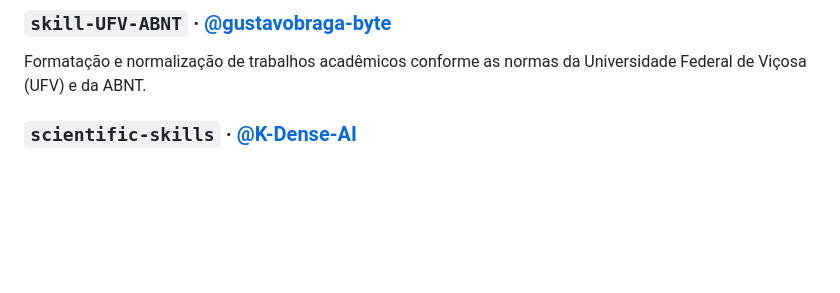
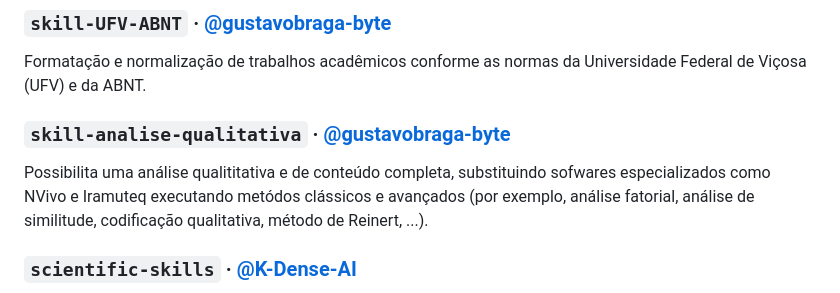
Before and after one commit to gustavobraga-byte/PesquisAI, a Markdown page: README.md, the part around one of its changes. Rendered like a GitHub page; blank space fills up the shorter version.

Commit message:
Add qualitative analysis skill to README
Added new skill for qualitative analysis and content.

```diff
--- a/README.md
+++ b/README.md
@@ -54,6 +53,9 @@ Integração com o OpenDataSUS para coleta e análise de dados de saúde públic
 
 ### `skill-UFV-ABNT` · [@gustavobraga-byte](https://github.com/gustavobraga-byte)
 Formatação e normalização de trabalhos acadêmicos conforme as normas da Universidade Federal de Viçosa (UFV) e da ABNT.
+
+### `skill-analise-qualitativa` · [@gustavobraga-byte](https://github.com/gustavobraga-byte)
+Possibilita uma análise qualititativa e de conteúdo completa, substituindo sofwares especializados como NVivo e Iramuteq executando metódos clássicos e avançados (por exemplo, análise fatorial, análise de similitude, codificação qualitativa, método de Reinert, ...).
 
 ### `scientific-skills` · [@K-Dense-AI](https://github.com/K-Dense-AI)
 Ferramentas focadas em pesquisa acadêmica: mineração de textos científicos, revisão bibliográfica e suporte metodológico.
```
Also changed, not shown: other parts of README.md (+0 -1 lines).
